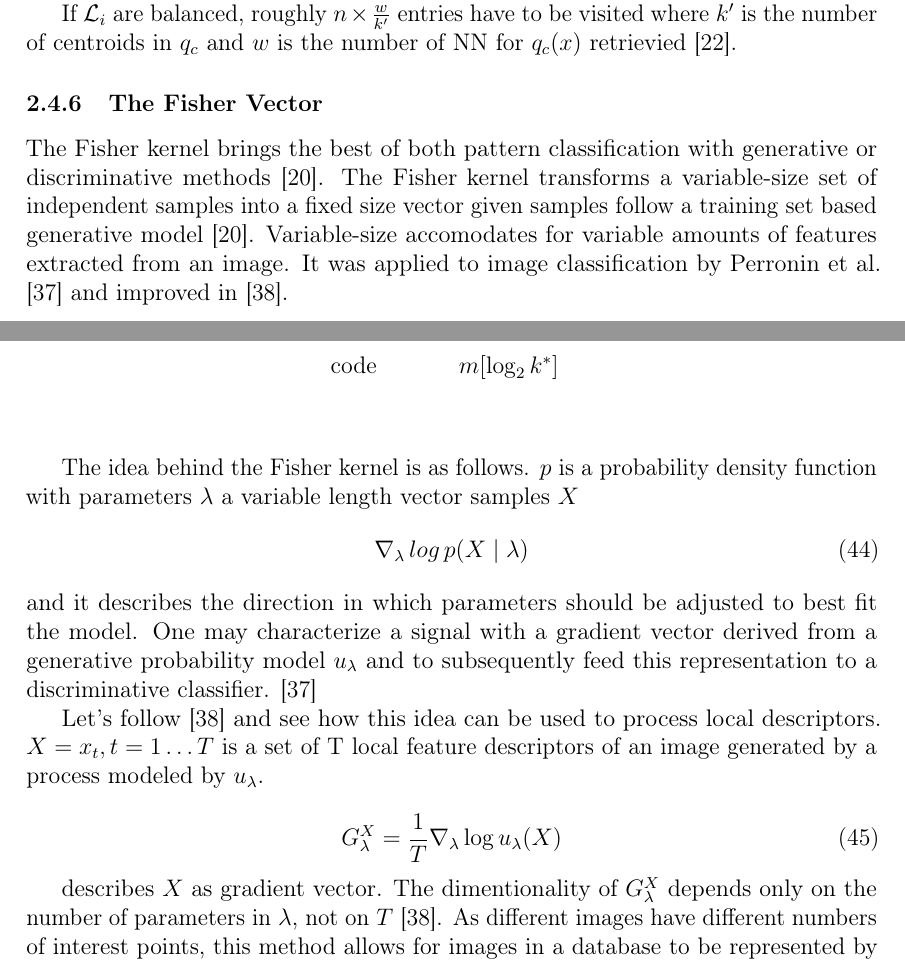
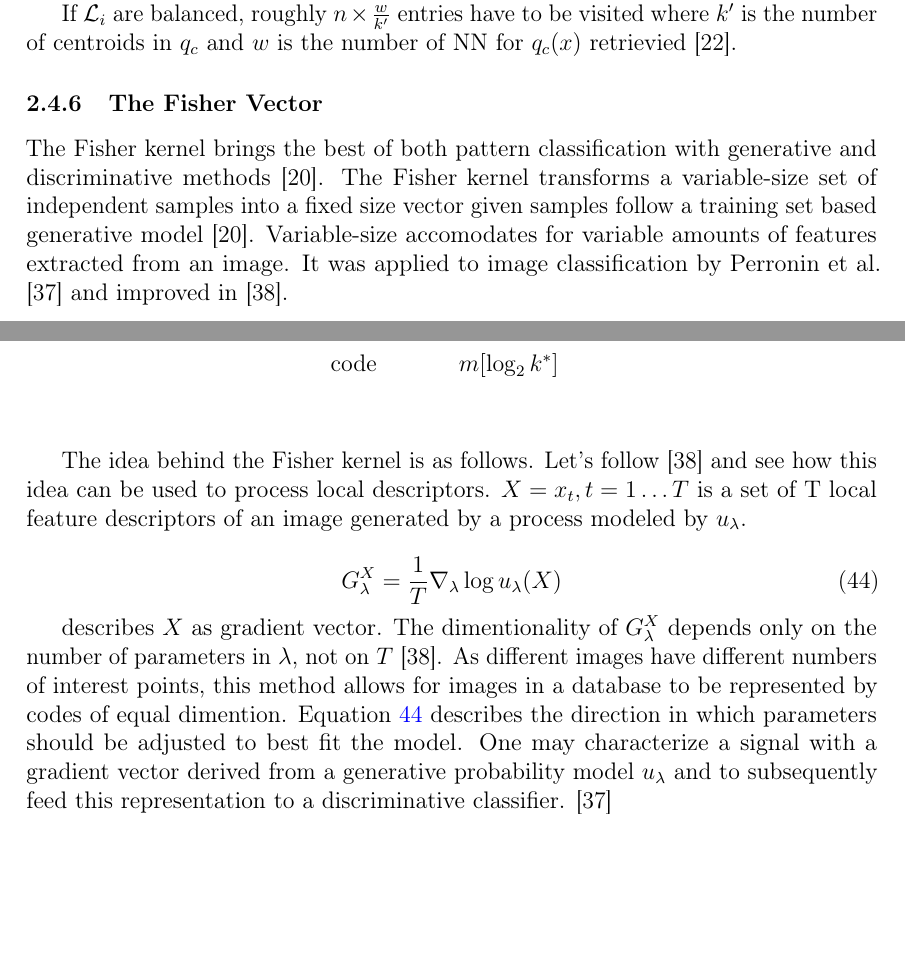
Before and after one commit to sulmanen/hash-thesis, a LaTeX thesis (hash.tex): two parts of pages 32 and 33 of 54 before the commit and two parts of pages 32 and 33 of 53 after it, joined at a grey line, cut so that both start at the same text, the shorter picture padded with empty space. Compiled offline with pdfLaTeX; a LaTeX package or settings file that is missing is left out.

Commit message:
more edits

```diff
--- a/hash.tex
+++ b/hash.tex
@@ -1197,21 +1197,16 @@ If $\mathcal{L}_i$ are balanced, roughly $n \times \frac{w}{k'}$ entries have to
 \end{center}\end{table}
 
 \subsubsection{The Fisher Vector}\label{FV}
-The Fisher kernel brings the best of both pattern classification with generative or discriminative methods \cite{Jaakkola1999}. The Fisher kernel transforms a variable-size set of independent samples into a fixed size vector given samples follow a training set based generative model \cite{Jaakkola1999}. Variable-size accomodates for variable amounts of features extracted from an image. It was applied to image classification by Perronin et al. \cite{Perronnin2007} and improved in \cite{Perronnin2010}.
-
-The idea behind the Fisher kernel is as follows. $p$ is a probability density function with parameters $\lambda$ a variable length vector samples $X$
-\begin{equation}\label{fisherone}
-\nabla_{\lambda}\,log\,p(X\mid\lambda)
-\end{equation}
-and it describes the direction in which parameters should be adjusted to best fit the model. One may characterize a signal with a gradient vector derived from a generative probability model $u_\lambda$ and to subsequently feed this representation to a discriminative classifier. \cite{Perronnin2007}
-
-Let's follow \cite{Perronnin2010} and see how this idea can be used to process local descriptors. $X = {x_t, t = 1 \ldots T}$ is a set of T local feature descriptors of an image generated by a process modeled by $u_\lambda$.
+The Fisher kernel brings the best of both pattern classification with generative and discriminative methods \cite{Jaakkola1999}. The Fisher kernel transforms a variable-size set of independent samples into a fixed size vector given samples follow a training set based generative model \cite{Jaakkola1999}. Variable-size accomodates for variable amounts of features extracted from an image. It was applied to image classification by Perronin et al. \cite{Perronnin2007} and improved in \cite{Perronnin2010}.
+
+The idea behind the Fisher kernel is as follows. Let's follow \cite{Perronnin2010} and see how this idea can be used to process local descriptors. $X = {x_t, t = 1 \ldots T}$ is a set of T local feature descriptors of an image generated by a process modeled by $u_\lambda$.
 
 \begin{equation}\label{fishervector}
  G_\lambda^X = \frac{1}{T}\nabla_\lambda\log u_\lambda(X)
 \end{equation}
 
-describes $X$ as gradient vector. The dimentionality of $G_\lambda^X$ depends only on the number of parameters in $\lambda$, not on $T$ \cite{Perronnin2010}. As different images have different numbers of interest points, this method allows for images in a database to be represented by codes of equal dimention.
+describes $X$ as gradient vector. The dimentionality of $G_\lambda^X$ depends only on the number of parameters in $\lambda$, not on $T$ \cite{Perronnin2010}. As different images have different numbers of interest points, this method allows for images in a database to be represented by codes of equal dimention. Equation \ref{fishervector} describes the direction in which parameters should be adjusted to best fit the model. One may characterize a signal with a gradient vector derived from a generative probability model $u_\lambda$ and to subsequently feed this representation to a discriminative classifier. \cite{Perronnin2007}
+
 
 We walk through the formation of the Fisher Vector as done in \cite{Perronnin2010}. The Fisher information matrix of $u_\lambda$ is $F_\lambda$.
 \begin{equation}\label{fishermatrix}
```
